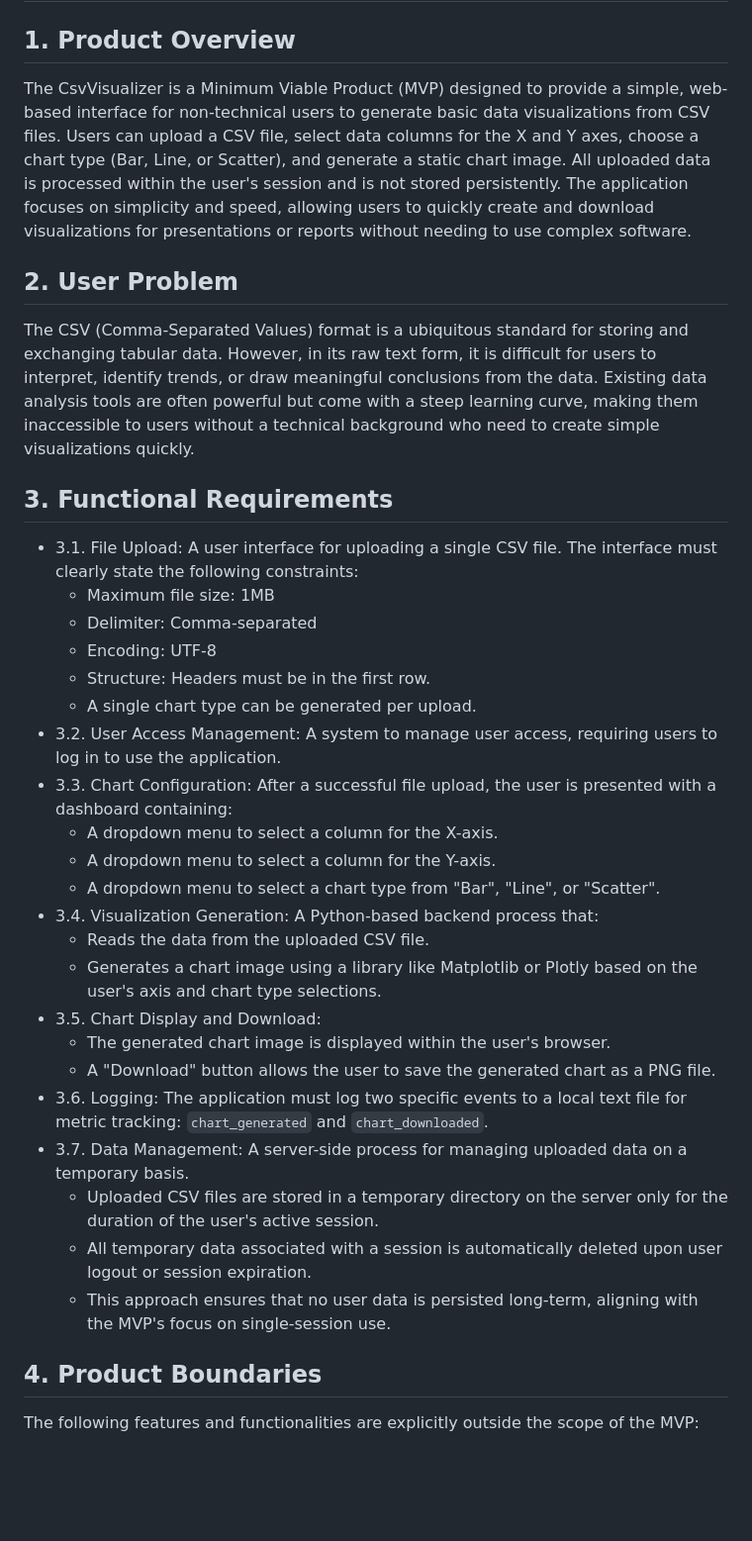
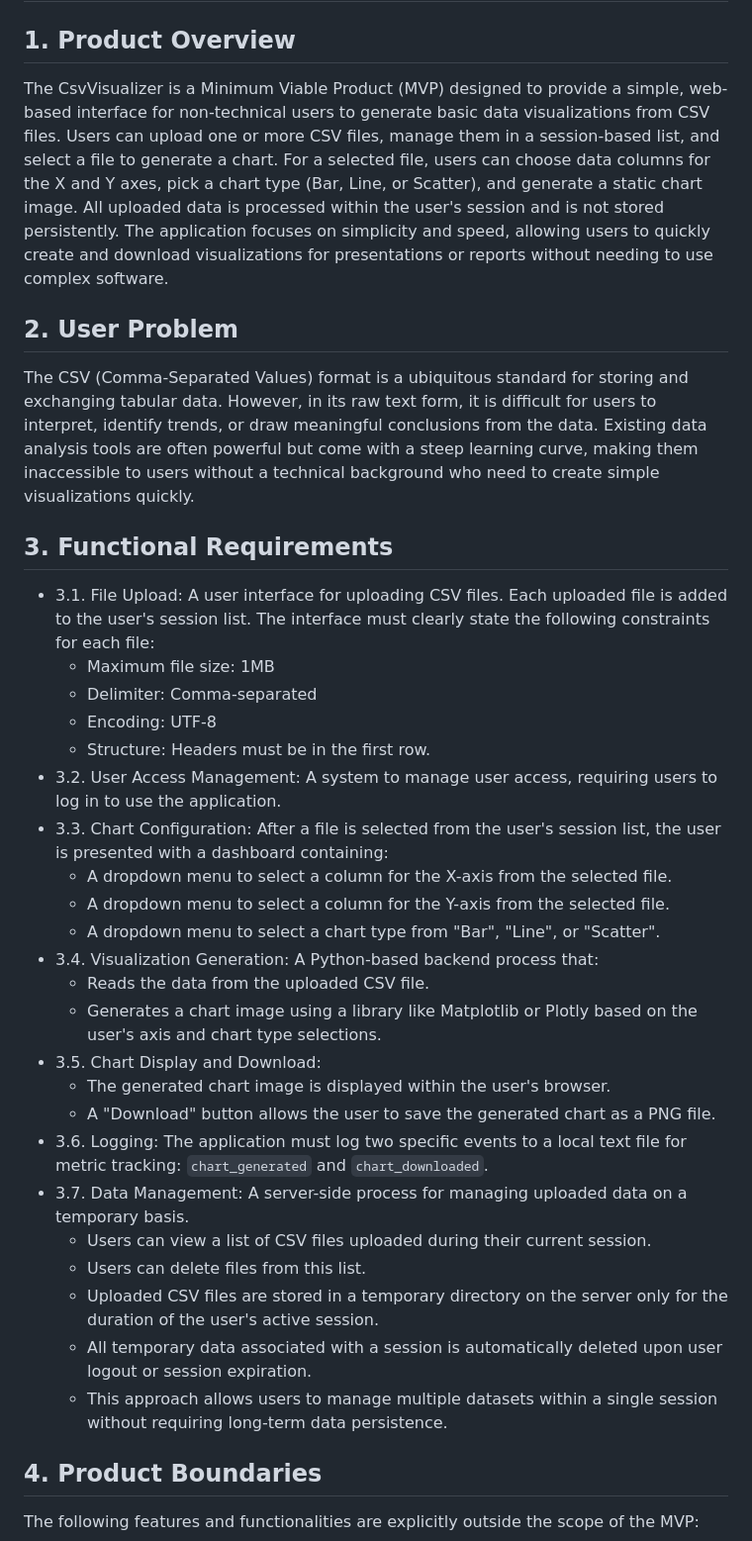
Before and after one commit to adriankoladka/csv-visualizer, a Markdown page: .ai/prd.md, the part around the change printed below. Shown: that part at 99% size. Drawn GitHub-style; blank space fills up the shorter version.

Commit message:
Updated prd.md to properly consider data management layer

```diff
--- a/.ai/prd.md
+++ b/.ai/prd.md
@@ -1,22 +1,21 @@
 # Product Requirements Document (PRD) - CsvVisualizer
 
 ## 1. Product Overview
-The CsvVisualizer is a Minimum Viable Product (MVP) designed to provide a simple, web-based interface for non-technical users to generate basic data visualizations from CSV files. Users can upload a CSV file, select data columns for the X and Y axes, choose a chart type (Bar, Line, or Scatter), and generate a static chart image. All uploaded data is processed within the user's session and is not stored persistently. The application focuses on simplicity and speed, allowing users to quickly create and download visualizations for presentations or reports without needing to use complex software.
+The CsvVisualizer is a Minimum Viable Product (MVP) designed to provide a simple, web-based interface for non-technical users to generate basic data visualizations from CSV files. Users can upload one or more CSV files, manage them in a session-based list, and select a file to generate a chart. For a selected file, users can choose data columns for the X and Y axes, pick a chart type (Bar, Line, or Scatter), and generate a static chart image. All uploaded data is processed within the user's session and is not stored persistently. The application focuses on simplicity and speed, allowing users to quickly create and download visualizations for presentations or reports without needing to use complex software.
 
 ## 2. User Problem
 The CSV (Comma-Separated Values) format is a ubiquitous standard for storing and exchanging tabular data. However, in its raw text form, it is difficult for users to interpret, identify trends, or draw meaningful conclusions from the data. Existing data analysis tools are often powerful but come with a steep learning curve, making them inaccessible to users without a technical background who need to create simple visualizations quickly.
 
 ## 3. Functional Requirements
-- 3.1. File Upload: A user interface for uploading a single CSV file. The interface must clearly state the following constraints:
+- 3.1. File Upload: A user interface for uploading CSV files. Each uploaded file is added to the user's session list. The interface must clearly state the following constraints for each file:
   - Maximum file size: 1MB
   - Delimiter: Comma-separated
   - Encoding: UTF-8
   - Structure: Headers must be in the first row.
-  - A single chart type can be generated per upload.
 - 3.2. User Access Management: A system to manage user access, requiring users to log in to use the application.
-- 3.3. Chart Configuration: After a successful file upload, the user is presented with a dashboard containing:
-  - A dropdown menu to select a column for the X-axis.
-  - A dropdown menu to select a column for the Y-axis.
+- 3.3. Chart Configuration: After a file is selected from the user's session list, the user is presented with a dashboard containing:
+  - A dropdown menu to select a column for the X-axis from the selected file.
+  - A dropdown menu to select a column for the Y-axis from the selected file.
   - A dropdown menu to select a chart type from "Bar", "Line", or "Scatter".
 - 3.4. Visualization Generation: A Python-based backend process that:
   - Reads the data from the uploaded CSV file.
@@ -26,9 +25,11 @@ The CSV (Comma-Separated Values) format is a ubiquitous standard for storing and
   - A "Download" button allows the user to save the generated chart as a PNG file.
 - 3.6. Logging: The application must log two specific events to a local text file for metric tracking: `chart_generated` and `chart_downloaded`.
 - 3.7. Data Management: A server-side process for managing uploaded data on a temporary basis.
+  - Users can view a list of CSV files uploaded during their current session.
+  - Users can delete files from this list.
   - Uploaded CSV files are stored in a temporary directory on the server only for the duration of the user's active session.
   - All temporary data associated with a session is automatically deleted upon user logout or session expiration.
-  - This approach ensures that no user data is persisted long-term, aligning with the MVP's focus on single-session use.
+  - This approach allows users to manage multiple datasets within a single session without requiring long-term data persistence.
 
 ## 4. Product Boundaries
 The following features and functionalities are explicitly outside the scope of the MVP:
```
Also changed, not shown: other parts of .ai/prd.md (+16 -0 lines).
